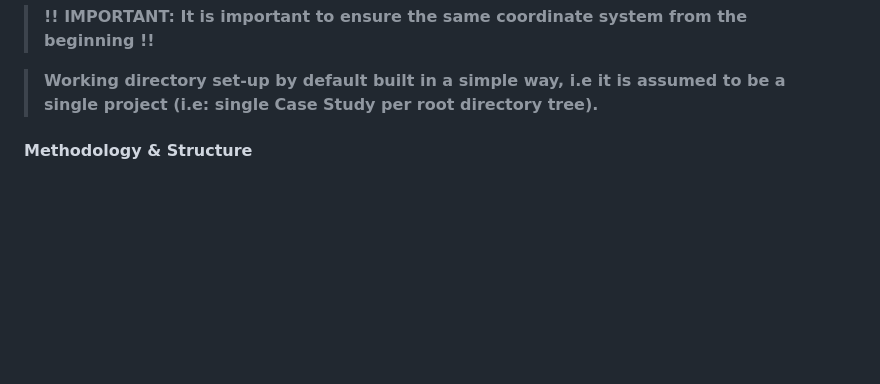
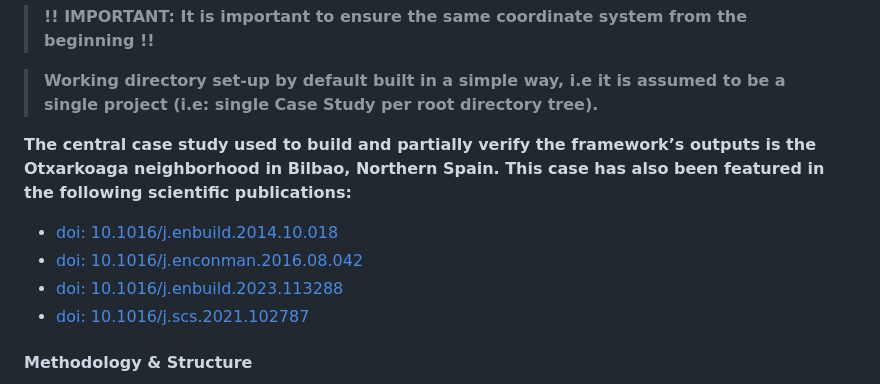
Before and after one commit to ohusiev/spacer-hb-framework, a Markdown page: README.md, the part around the change. GitHub-like rendering; blank space fills up the shorter version.

Commit message:
readmeupd_image

```diff
--- a/README.md
+++ b/README.md
@@ -37,6 +37,13 @@ SPACER-HB is an ad-hoc, spatial, and public-data-based methodological framework
 > **!! IMPORTANT: It is important to ensure the same coordinate system from the beginning !!**
 
 > **Working directory set-up by default built in a simple way, i.e it is assumed to be a single project (i.e: single Case Study per root directory tree).**
+
+**The central case study used to build and partially verify the framework’s outputs is the Otxarkoaga neighborhood in Bilbao, Northern Spain. This case has also been featured in the following scientific publications:**
+
+- [doi: 10.1016/j.enbuild.2014.10.018](https://doi.org/10.1016/j.enbuild.2014.10.018)
+- [doi: 10.1016/j.enconman.2016.08.042](https://doi.org/10.1016/j.enconman.2016.08.042)
+- [doi: 10.1016/j.enbuild.2023.113288](https://doi.org/10.1016/j.enbuild.2023.113288)
+- [doi: 10.1016/j.scs.2021.102787](https://doi.org/10.1016/j.scs.2021.102787)
 
 #### Methodology & Structure
 This framework is implemented through a customized set of Python tools and methods, integrated within a Jupyter Notebook:
```
